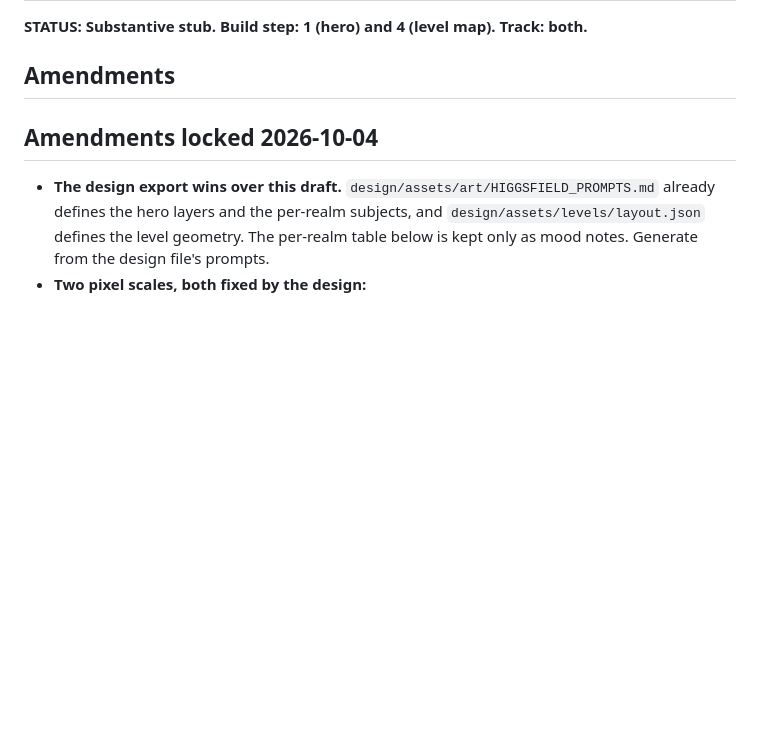
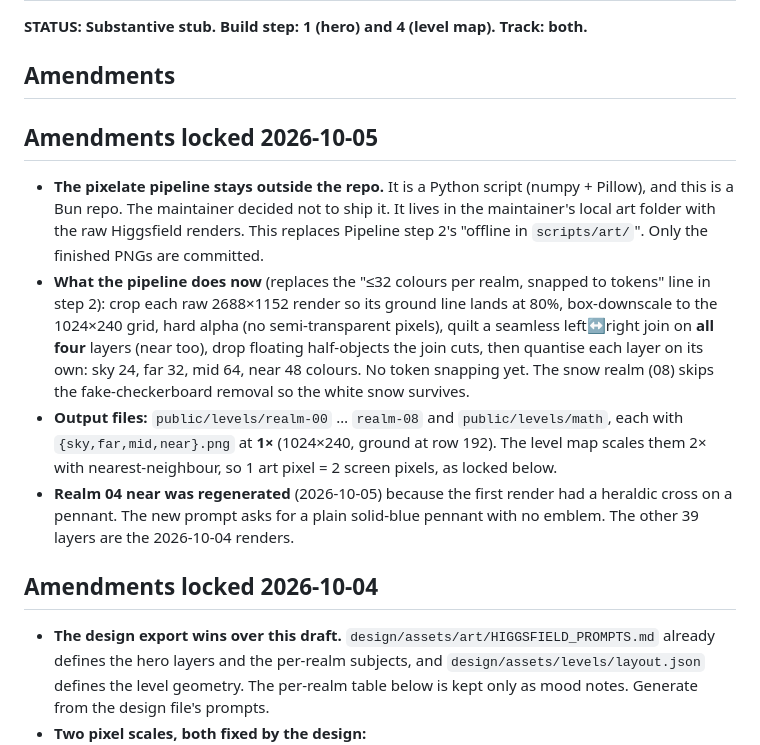
Before and after one commit to lilyanAhmetoglu/sigmorai, a Markdown page: docs/plans/level-art-design-plan.md, the part around the change. Rendered like a GitHub page; blank space fills up the shorter version.

Commit message:
docs(map): record level art pipeline amendments
The pixelate script stays outside the repo; only PNGs ship. Document
what the pipeline does, the output paths, and the realm 04 near redo.

Co-Authored-By: Claude Opus 5.5 <noreply@anthropic.com>
Claude-Session: https://claude.ai/code/session_01LdmwRQMBodj3iamnJDypqZ

```diff
--- a/docs/plans/level-art-design-plan.md
+++ b/docs/plans/level-art-design-plan.md
@@ -7,6 +7,13 @@
 **STATUS: Substantive stub. Build step: 1 (hero) and 4 (level map). Track: both.**
 
 ## Amendments
+
+## Amendments locked 2026-10-05
+
+- **The pixelate pipeline stays outside the repo.** It is a Python script (numpy + Pillow), and this is a Bun repo. The maintainer decided not to ship it. It lives in the maintainer's local art folder with the raw Higgsfield renders. This replaces Pipeline step 2's "offline in `scripts/art/`". Only the finished PNGs are committed.
+- **What the pipeline does now** (replaces the "≤32 colours per realm, snapped to tokens" line in step 2): crop each raw 2688×1152 render so its ground line lands at 80%, box-downscale to the 1024×240 grid, hard alpha (no semi-transparent pixels), quilt a seamless left↔right join on **all four** layers (near too), drop floating half-objects the join cuts, then quantise each layer on its own: sky 24, far 32, mid 64, near 48 colours. No token snapping yet. The snow realm (08) skips the fake-checkerboard removal so the white snow survives.
+- **Output files:** `public/levels/realm-00` … `realm-08` and `public/levels/math`, each with `{sky,far,mid,near}.png` at **1×** (1024×240, ground at row 192). The level map scales them 2× with nearest-neighbour, so 1 art pixel = 2 screen pixels, as locked below.
+- **Realm 04 near was regenerated** (2026-10-05) because the first render had a heraldic cross on a pennant. The new prompt asks for a plain solid-blue pennant with no emblem. The other 39 layers are the 2026-10-04 renders.
 
 ## Amendments locked 2026-10-04
 
```
